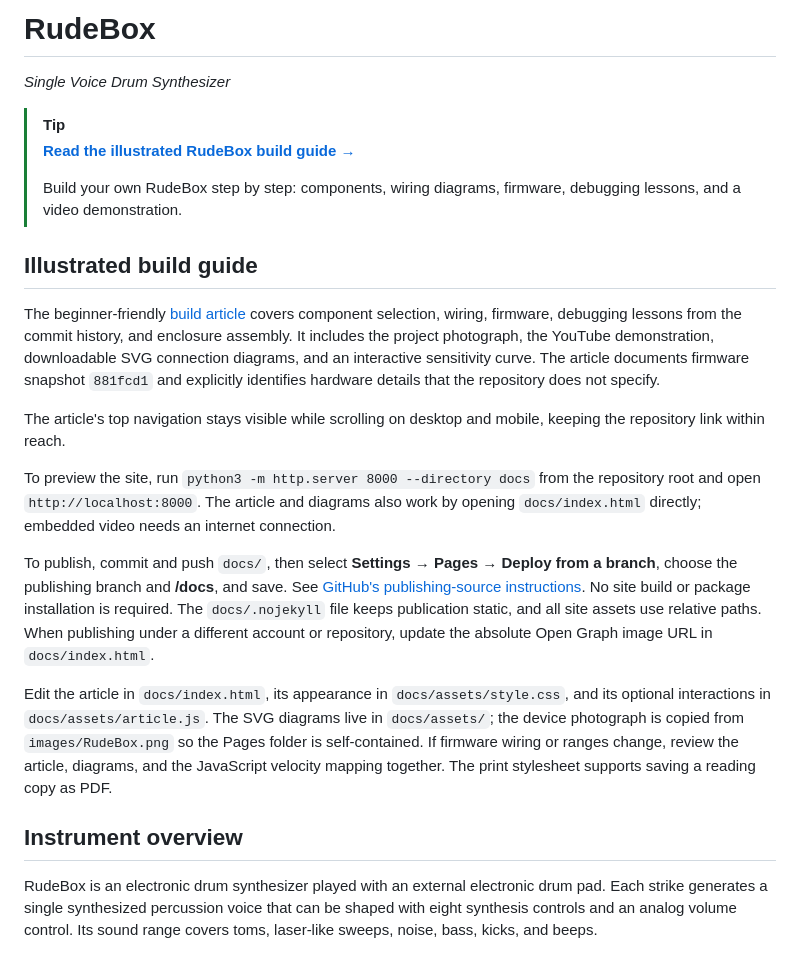
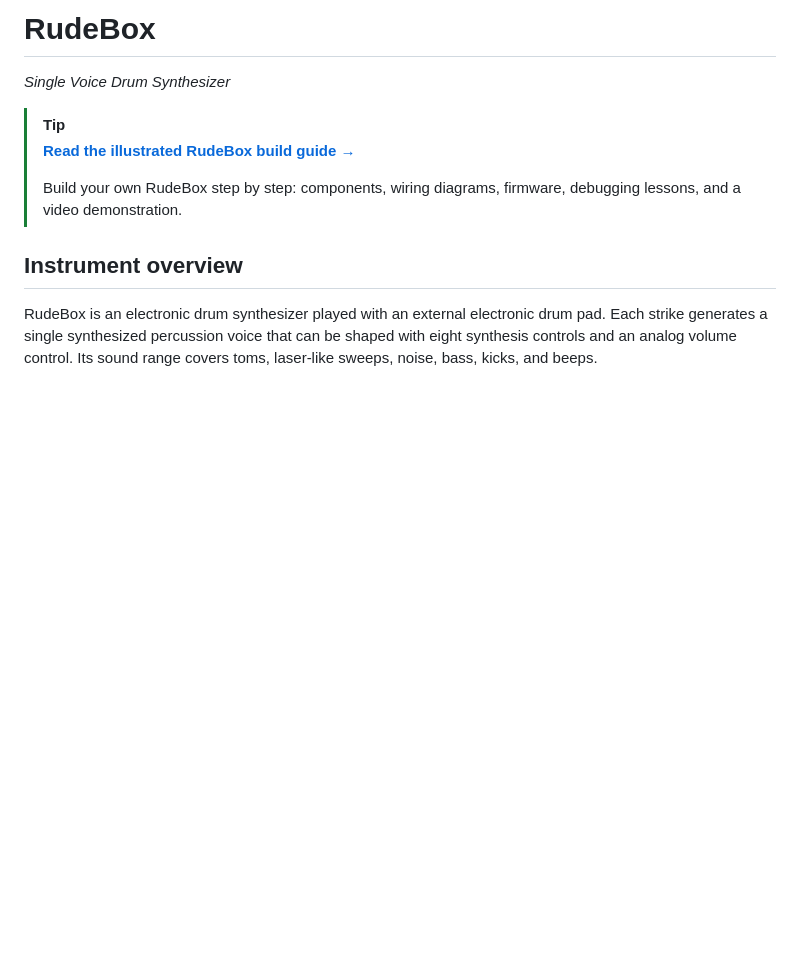
Before and after one commit to jakubthedeveloper/RudeBox, a Markdown page: README.md, the part around the change. GitHub-like rendering; blank space fills up the shorter version.

Commit message:
Remove illustrated build guide from README
Removed detailed build guide section from README.

```diff
--- a/README.md
+++ b/README.md
@@ -6,18 +6,6 @@
 > **[Read the illustrated RudeBox build guide →](https://jakubthedeveloper.github.io/RudeBox/)**
 >
 > Build your own RudeBox step by step: components, wiring diagrams, firmware, debugging lessons, and a video demonstration.
-
-## Illustrated build guide
-
-The beginner-friendly [build article](https://jakubthedeveloper.github.io/RudeBox/) covers component selection, wiring, firmware, debugging lessons from the commit history, and enclosure assembly. It includes the project photograph, the YouTube demonstration, downloadable SVG connection diagrams, and an interactive sensitivity curve. The article documents firmware snapshot `881fcd1` and explicitly identifies hardware details that the repository does not specify.
-
-The article's top navigation stays visible while scrolling on desktop and mobile, keeping the repository link within reach.
-
-To preview the site, run `python3 -m http.server 8000 --directory docs` from the repository root and open `http://localhost:8000`. The article and diagrams also work by opening `docs/index.html` directly; embedded video needs an internet connection.
-
-To publish, commit and push `docs/`, then select **Settings → Pages → Deploy from a branch**, choose the publishing branch and **/docs**, and save. See [GitHub's publishing-source instructions](https://docs.github.com/en/pages/getting-started-with-github-pages/configuring-a-publishing-source-for-your-github-pages-site). No site build or package installation is required. The `docs/.nojekyll` file keeps publication static, and all site assets use relative paths. When publishing under a different account or repository, update the absolute Open Graph image URL in `docs/index.html`.
-
-Edit the article in `docs/index.html`, its appearance in `docs/assets/style.css`, and its optional interactions in `docs/assets/article.js`. The SVG diagrams live in `docs/assets/`; the device photograph is copied from `images/RudeBox.png` so the Pages folder is self-contained. If firmware wiring or ranges change, review the article, diagrams, and the JavaScript velocity mapping together. The print stylesheet supports saving a reading copy as PDF.
 
 ## Instrument overview
 
```
